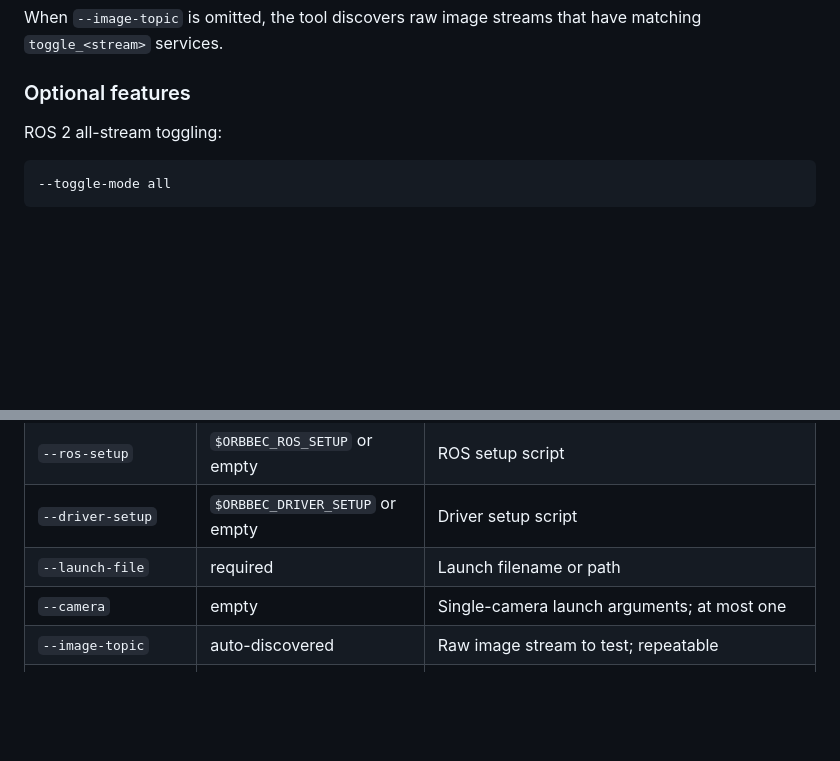
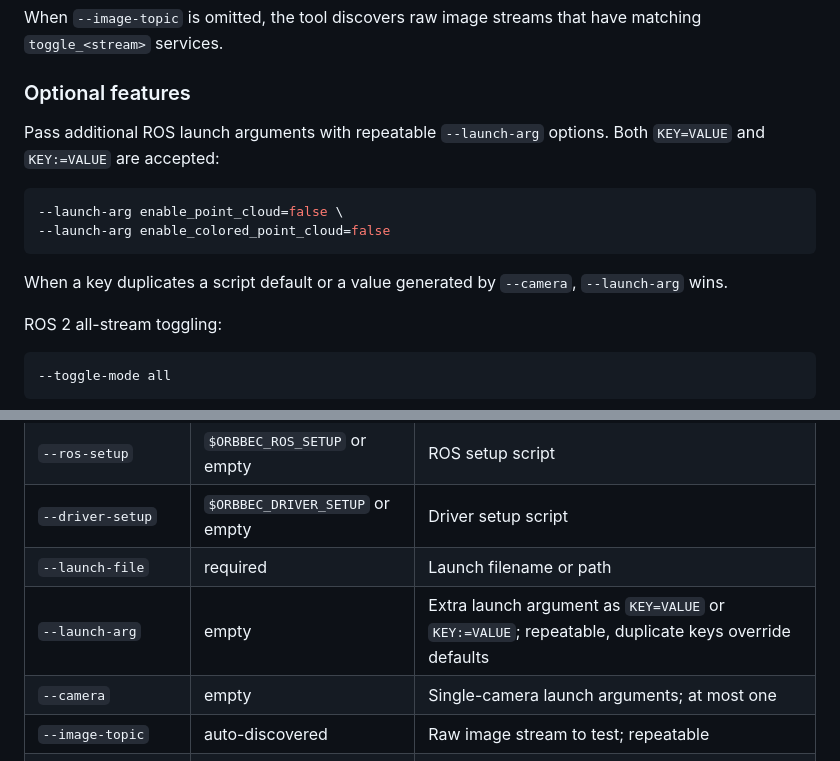
Before and after one commit to obshenlanzhou/ob_Auto_Test_ROS, a Markdown page: standalone_test_scripts/stream_toggle_stress_test/README.md, 2 parts joined by grey strips. Rendered like a GitHub page; blank space fills up the shorter version.

````diff
--- a/standalone_test_scripts/stream_toggle_stress_test/README.md
+++ b/standalone_test_scripts/stream_toggle_stress_test/README.md
@@ -69,6 +69,16 @@ When `--image-topic` is omitted, the tool discovers raw image streams that have
 
 ### Optional features
 
+Pass additional ROS launch arguments with repeatable `--launch-arg` options. Both `KEY=VALUE`
+and `KEY:=VALUE` are accepted:
+
+```bash
+--launch-arg enable_point_cloud=false \
+--launch-arg enable_colored_point_cloud=false
+```
+
+When a key duplicates a script default or a value generated by `--camera`, `--launch-arg` wins.
+
 ROS 2 all-stream toggling:
 
 ```bash
@@ -106,6 +116,7 @@ decode or validate compressed data; it writes `CompressedImage.data` directly to
 | `--ros-setup` | `$ORBBEC_ROS_SETUP` or empty | ROS setup script |
 | `--driver-setup` | `$ORBBEC_DRIVER_SETUP` or empty | Driver setup script |
 | `--launch-file` | required | Launch filename or path |
+| `--launch-arg` | empty | Extra launch argument as `KEY=VALUE` or `KEY:=VALUE`; repeatable, duplicate keys override defaults |
 | `--camera` | empty | Single-camera launch arguments; at most one |
 | `--image-topic` | auto-discovered | Raw image stream to test; repeatable |
 | `--save-image-topic` | target raw topics | Image source to save; repeatable |
````
Also changed, not shown: standalone_test_scripts/stream_toggle_stress_test/README.zh-CN.md (+11 -0 lines).
